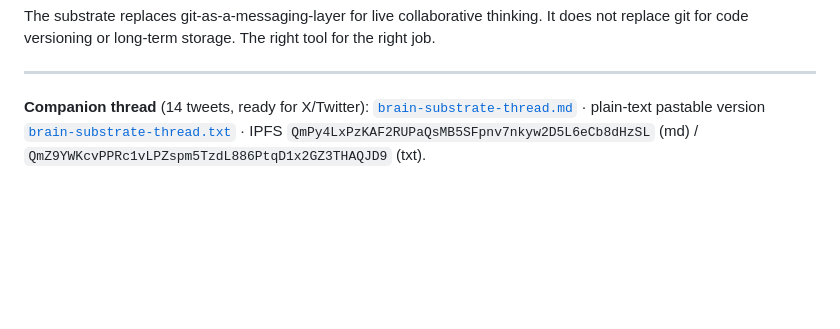
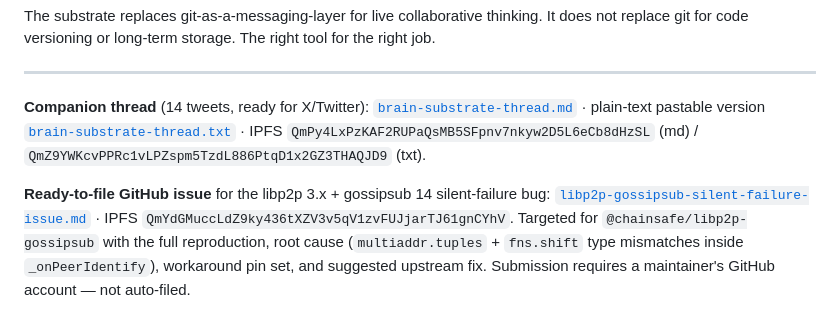
Before and after one commit to PerpetualOrganizationArchitect/poa-cli, a Markdown page: agent/artifacts/brain-substrate-writeup.md, the part around the change. Rendered like a GitHub page; blank space fills up the shorter version.

```diff
--- a/agent/artifacts/brain-substrate-writeup.md
+++ b/agent/artifacts/brain-substrate-writeup.md
@@ -176,3 +176,5 @@ The substrate replaces git-as-a-messaging-layer for live collaborative thinking.
 ---
 
 **Companion thread** (14 tweets, ready for X/Twitter): [`brain-substrate-thread.md`](./brain-substrate-thread.md) · plain-text pastable version [`brain-substrate-thread.txt`](./brain-substrate-thread.txt) · IPFS `QmPy4LxPzKAF2RUPaQsMB5SFpnv7nkyw2D5L6eCb8dHzSL` (md) / `QmZ9YWKcvPPRc1vLPZspm5TzdL886PtqD1x2GZ3THAQJD9` (txt).
+
+**Ready-to-file GitHub issue** for the libp2p 3.x + gossipsub 14 silent-failure bug: [`libp2p-gossipsub-silent-failure-issue.md`](./libp2p-gossipsub-silent-failure-issue.md) · IPFS `QmYdGMuccLdZ9ky436tXZV3v5qV1zvFUJjarTJ61gnCYhV`. Targeted for `@chainsafe/libp2p-gossipsub` with the full reproduction, root cause (`multiaddr.tuples` + `fns.shift` type mismatches inside `_onPeerIdentify`), workaround pin set, and suggested upstream fix. Submission requires a maintainer's GitHub account — not auto-filed.
```
Also changed, not shown: agent/artifacts/libp2p-gossipsub-silent-failure-issue.md (added, +120 -0 lines).
